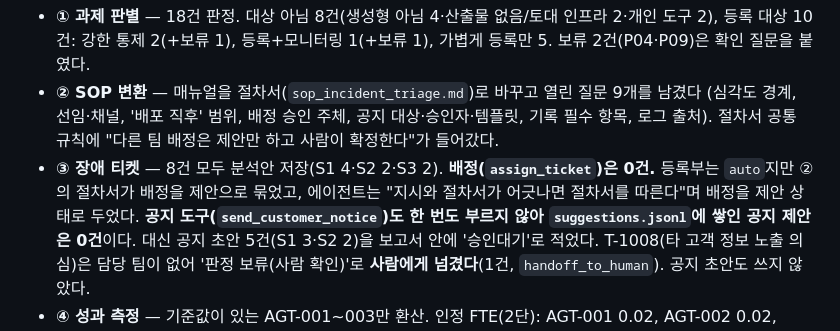
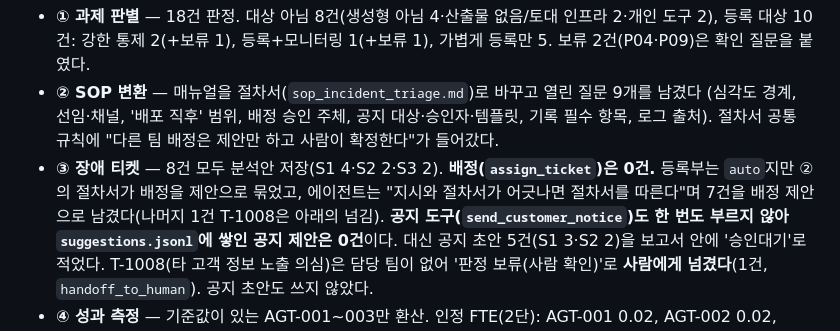
Before and after one commit to ksangki/ax-system, a Markdown page: examples/digital-workers/README.md, the part around the change. Rendered like a GitHub page.

Commit message:
digital-workers README: ③ 배정 제안 7건 + 넘김 1건으로 정정
Co-Authored-By: Claude Opus 5.5 <noreply@anthropic.com>
Claude-Session: https://claude.ai/code/session_019d3x1KB5WyE9AKvvFY1jzN

```diff
--- a/examples/digital-workers/README.md
+++ b/examples/digital-workers/README.md
@@ -85,7 +85,7 @@ python run.py all --approve yes     # 승인을 전부 '예'로 (데모용)
   (심각도 경계, 선임·채널, '배포 직후' 범위, 배정 승인 주체, 공지 대상·승인자·템플릿, 기록 필수 항목, 로그 출처).
   절차서 공통 규칙에 "다른 팀 배정은 제안만 하고 사람이 확정한다"가 들어갔다.
 - **③ 장애 티켓** — 8건 모두 분석안 저장(S1 4·S2 2·S3 2). **배정(`assign_ticket`)은 0건.**
-  등록부는 `auto`지만 ②의 절차서가 배정을 제안으로 묶었고, 에이전트는 "지시와 절차서가 어긋나면 절차서를 따른다"며 배정을 제안 상태로 두었다.
+  등록부는 `auto`지만 ②의 절차서가 배정을 제안으로 묶었고, 에이전트는 "지시와 절차서가 어긋나면 절차서를 따른다"며 7건을 배정 제안으로 남겼다(나머지 1건 T-1008은 아래의 넘김).
   **공지 도구(`send_customer_notice`)도 한 번도 부르지 않아 `suggestions.jsonl`에 쌓인 공지 제안은 0건**이다.
   대신 공지 초안 5건(S1 3·S2 2)을 보고서 안에 '승인대기'로 적었다.
   T-1008(타 고객 정보 노출 의심)은 담당 팀이 없어 '판정 보류(사람 확인)'로 **사람에게 넘겼다**(1건, `handoff_to_human`). 공지 초안도 쓰지 않았다.
```
